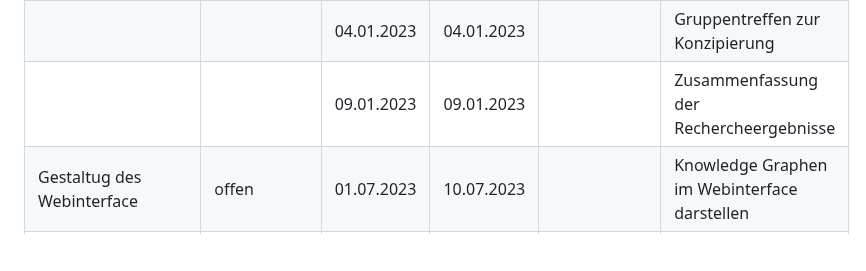
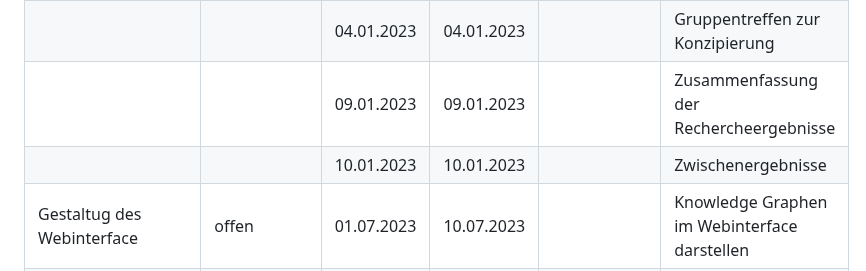
Before and after one commit to DieuLinhThuy/Projektarbeit-I-OpenAlex, a Markdown page: README.md, the part around the change. Rendered like a GitHub page; blank space fills up the shorter version.

```diff
--- a/README.md
+++ b/README.md
@@ -46,6 +46,7 @@ __T__ : 21.07.2023
 |  Projektkonzeption | In Bearbeitung  |  20.10.2022 |   |  	 | Aufgaben in Bearbeitung sehr viel recherchieren |
 |   |   | 04.01.2023  | 04.01.2023  |   | Gruppentreffen zur Konzipierung
 |   |   | 09.01.2023  | 09.01.2023  |   | Zusammenfassung der Rechercheergebnisse
+|   |   | 10.01.2023  | 10.01.2023  |   | Zwischenergebnisse
 | Gestaltug des Webinterface  | offen |  01.07.2023 |  10.07.2023 |   | Knowledge Graphen im Webinterface darstellen |
 | Github repository erstellen  |  Vollständig |  10.12.2022 |  14.12.2022 |  14.12.2022 |  |
 | Texte |  in Bearbeitung  |   10.12.2022|   |   |  |
```
